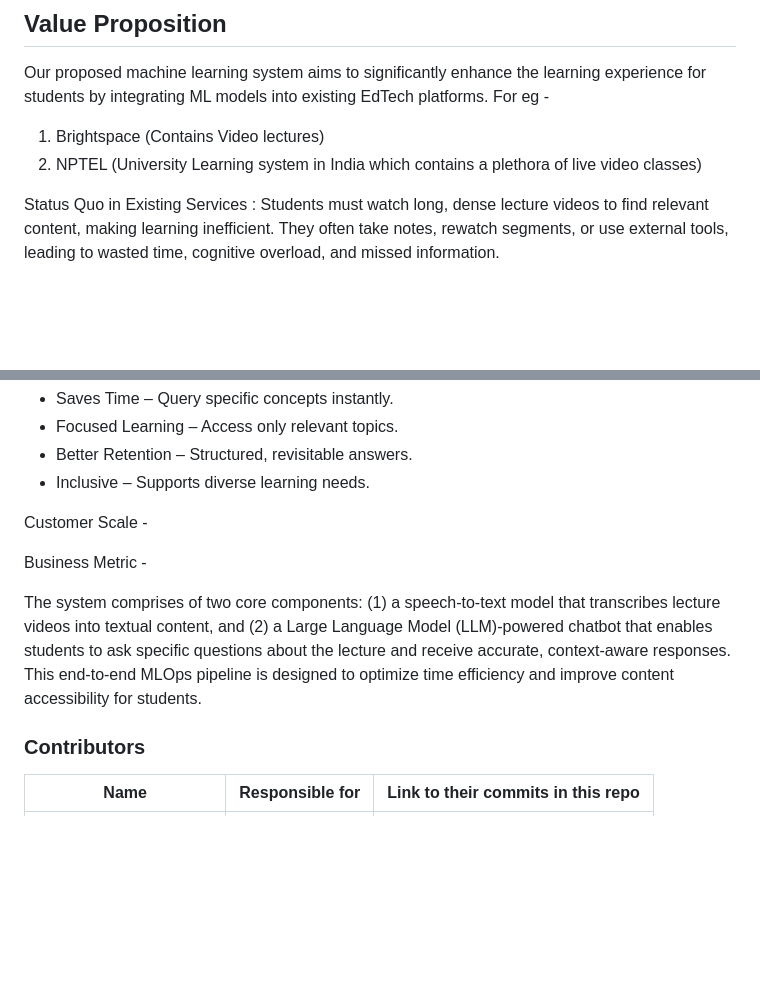
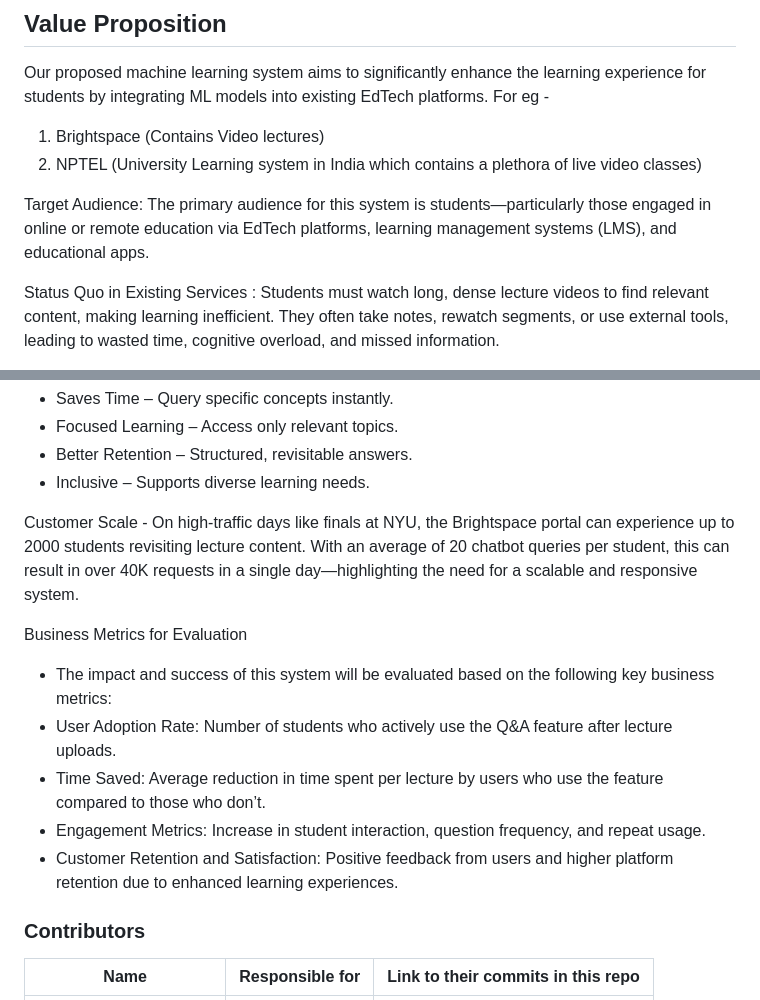
Before and after one commit to AmeyMittal/MLOPS_Project, a Markdown page: README.md, 2 parts joined by grey strips. GitHub-like rendering; blank space fills up the shorter version.

```diff
--- a/README.md
+++ b/README.md
@@ -4,6 +4,8 @@
 Our proposed machine learning system aims to significantly enhance the learning experience for students by integrating ML models into existing EdTech platforms. For eg -
 1. Brightspace (Contains Video lectures)
 2. NPTEL (University Learning system in India which contains a plethora of live video classes)
+
+Target Audience: The primary audience for this system is students—particularly those engaged in online or remote education via EdTech platforms, learning management systems (LMS), and educational apps.
 
 Status Quo in Existing Services : Students must watch long, dense lecture videos to find relevant content, making learning inefficient. They often take notes, rewatch segments, or use external tools, leading to wasted time, cognitive overload, and missed information.
 
@@ -15,12 +17,14 @@ Key Benefits:
 * Better Retention – Structured, revisitable answers.
 * Inclusive – Supports diverse learning needs.
 
-Customer Scale -
+Customer Scale - On high-traffic days like finals at NYU, the Brightspace portal can experience up to 2000 students revisiting lecture content. With an average of 20 chatbot queries per student, this can result in over 40K requests in a single day—highlighting the need for a scalable and responsive system.
 
-Business Metric -
-
-The system comprises of two core components: (1) a speech-to-text model that transcribes lecture videos into textual content, and (2) a Large Language Model (LLM)-powered chatbot that enables students to ask specific questions about the lecture and receive accurate, context-aware responses. This end-to-end MLOps pipeline is designed to optimize time efficiency and improve content accessibility for students.
-
+Business Metrics for Evaluation
+* The impact and success of this system will be evaluated based on the following key business metrics:
+* User Adoption Rate: Number of students who actively use the Q&A feature after lecture uploads.
+* Time Saved: Average reduction in time spent per lecture by users who use the feature compared to those who don’t.
+* Engagement Metrics: Increase in student interaction, question frequency, and repeat usage.
+* Customer Retention and Satisfaction: Positive feedback from users and higher platform retention due to enhanced learning experiences.
 
 
 ### Contributors
```
